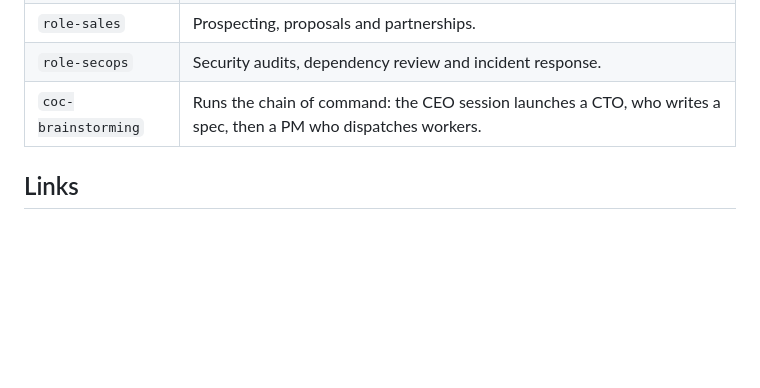
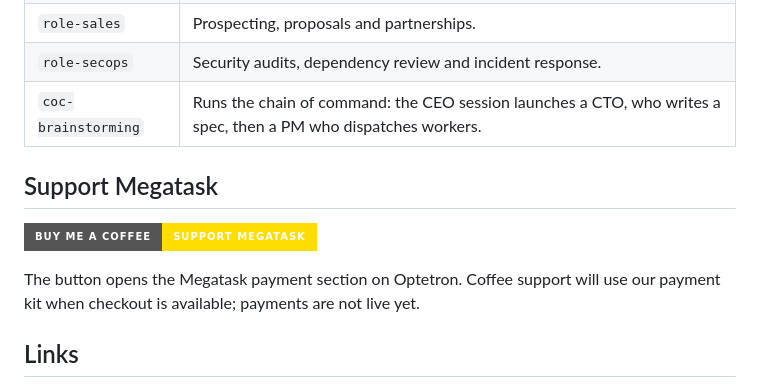
Before and after one commit to MaxenceBouvier/megatask, a Markdown page: README.md, the part around the change. Drawn GitHub-style; badges without logos; blank space fills up the shorter version.

Commit message:
Add coffee support button linking to Optetron

```diff
--- a/README.md
+++ b/README.md
@@ -98,6 +98,13 @@ Plugin `megatask-roles`:
 | `role-secops` | Security audits, dependency review and incident response. |
 | `coc-brainstorming` | Runs the chain of command: the CEO session launches a CTO, who writes a spec, then a PM who dispatches workers. |
 
+## Support Megatask
+
+[![Buy me a coffee](https://img.shields.io/badge/Buy_me_a_coffee-Support_Megatask-ffdd00?style=for-the-badge)](https://optetron.com/en/megatask#guide)
+
+The button opens the Megatask payment section on Optetron. Coffee support will
+use our payment kit when checkout is available; payments are not live yet.
+
 ## Links
 
 - Site: https://optetron.com/en/megatask
```
